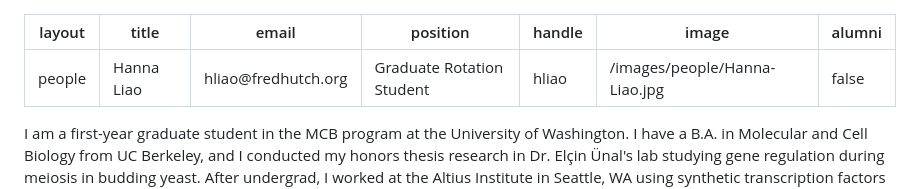
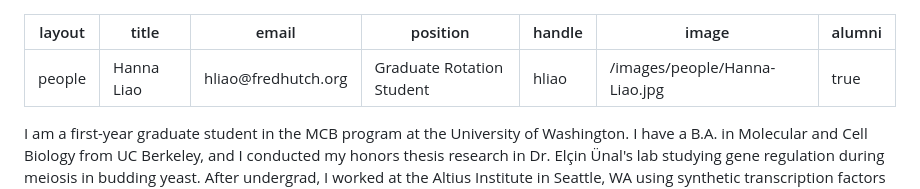
Before and after one commit to GavinHaLab/GavinHaLab.github.io, a Markdown page: people/_posts/2020-09-30-Hanna-Liao.md, the part around the change. Rendered like a GitHub page.

```diff
--- a/people/_posts/2020-09-30-Hanna-Liao.md
+++ b/people/_posts/2020-09-30-Hanna-Liao.md
@@ -5,7 +5,7 @@ email: hliao@fredhutch.org
 position: Graduate Rotation Student
 handle: hliao
 image: /images/people/Hanna-Liao.jpg
-alumni: false
+alumni: true
 ---
 
 I am a first-year graduate student in the MCB program at the University of Washington. I have a B.A. in Molecular and Cell Biology from UC Berkeley, and I conducted my honors thesis research in Dr. Elçin Ünal's lab studying gene regulation during meiosis in budding yeast. After undergrad, I worked at the Altius Institute in Seattle, WA using synthetic transcription factors to enhance T cell function. There, I developed an interest to better understand regulatory regions of the genome and how they pertain to disease. I then moved on to work at Lyell Immunopharma using synthetic and naturally-derived proteins to engineer human T cells for adoptive cell therapy.
```
Also changed, not shown: news/_posts/2021-01-06-acruiksh-madil.md (added, +13 -0 lines), papers/_posts/2020-10-27-ahuno-medrxiv.md (+1 -1 lines), people/_posts/2021-01-06-Eden-Cruikshank.md (added, +17 -0 lines), images/people/Eden-Cruikshank.jpg (added), 1 other file.
